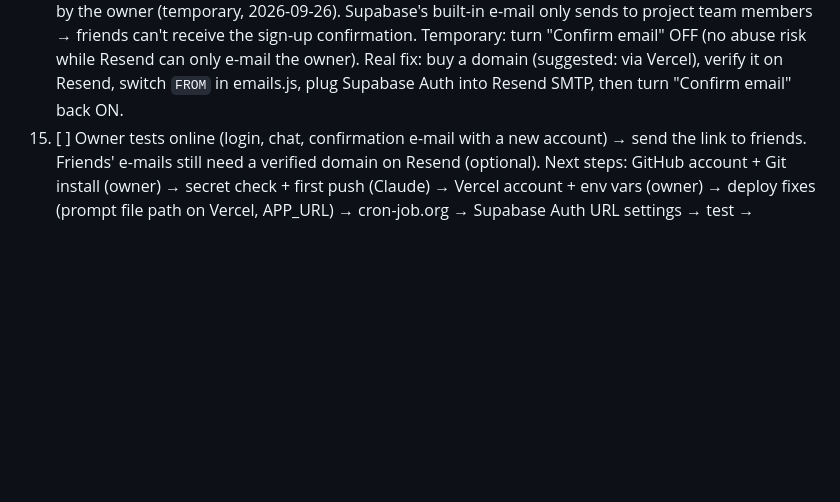
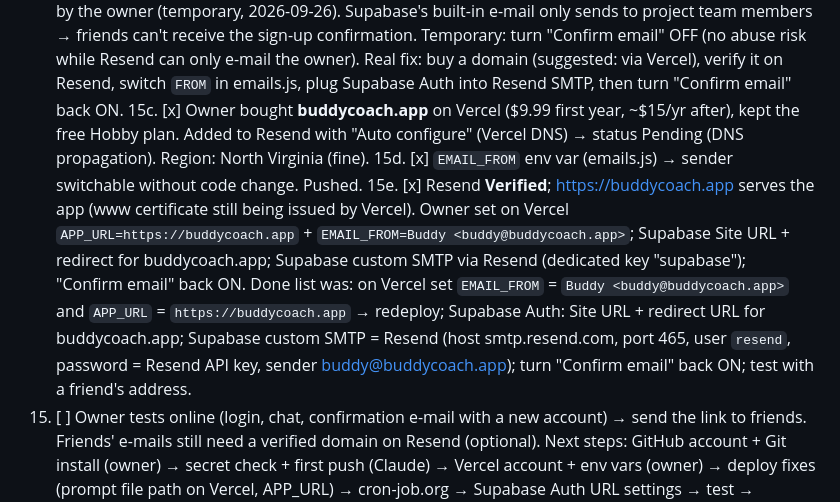
Before and after one commit to proaymenkhelifa-source/buddy, a Markdown page: PLAN.md, the part around the change. GitHub-like rendering; blank space fills up the shorter version.

Commit message:
Plan : domaine buddycoach.app branché

```diff
--- a/PLAN.md
+++ b/PLAN.md
@@ -109,6 +109,9 @@ Preparation done by Claude:
 14. [x] Owner set up cron-job.org (every minute, header `Authorization: Bearer <CRON_SECRET>`). Claude checked online: right secret → 200 `{"ok":true}`, wrong secret → 403.
 15a. [x] Owner set a monthly spend limit of $15 on the Anthropic console (2026-09-26).
 15b. [~] "Confirm email" turned OFF again by the owner (temporary, 2026-09-26). Supabase's built-in e-mail only sends to project team members → friends can't receive the sign-up confirmation. Temporary: turn "Confirm email" OFF (no abuse risk while Resend can only e-mail the owner). Real fix: buy a domain (suggested: via Vercel), verify it on Resend, switch `FROM` in emails.js, plug Supabase Auth into Resend SMTP, then turn "Confirm email" back ON.
+15c. [x] Owner bought **buddycoach.app** on Vercel ($9.99 first year, ~$15/yr after), kept the free Hobby plan. Added to Resend with "Auto configure" (Vercel DNS) → status Pending (DNS propagation). Region: North Virginia (fine).
+15d. [x] `EMAIL_FROM` env var (emails.js) → sender switchable without code change. Pushed.
+15e. [x] Resend **Verified**; https://buddycoach.app serves the app (www certificate still being issued by Vercel). Owner set on Vercel `APP_URL=https://buddycoach.app` + `EMAIL_FROM=Buddy <buddy@buddycoach.app>`; Supabase Site URL + redirect for buddycoach.app; Supabase custom SMTP via Resend (dedicated key "supabase"); "Confirm email" back ON. Done list was: on Vercel set `EMAIL_FROM` = `Buddy <buddy@buddycoach.app>` and `APP_URL` = `https://buddycoach.app` → redeploy; Supabase Auth: Site URL + redirect URL for buddycoach.app; Supabase custom SMTP = Resend (host smtp.resend.com, port 465, user `resend`, password = Resend API key, sender buddy@buddycoach.app); turn "Confirm email" back ON; test with a friend's address.
 15. [ ] Owner tests online (login, chat, confirmation e-mail with a new account) → send the link to friends. Friends' e-mails still need a verified domain on Resend (optional).
 Next steps: GitHub account + Git install (owner) → secret check + first push (Claude) → Vercel account + env vars (owner) → deploy fixes (prompt file path on Vercel, APP_URL) → cron-job.org → Supabase Auth URL settings → test → (optional) domain for friends' e-mails.
 Later ideas kept: installable app with push notifications (PWA), accountability buddy ("binôme"), check a task from the e-mail.
```
